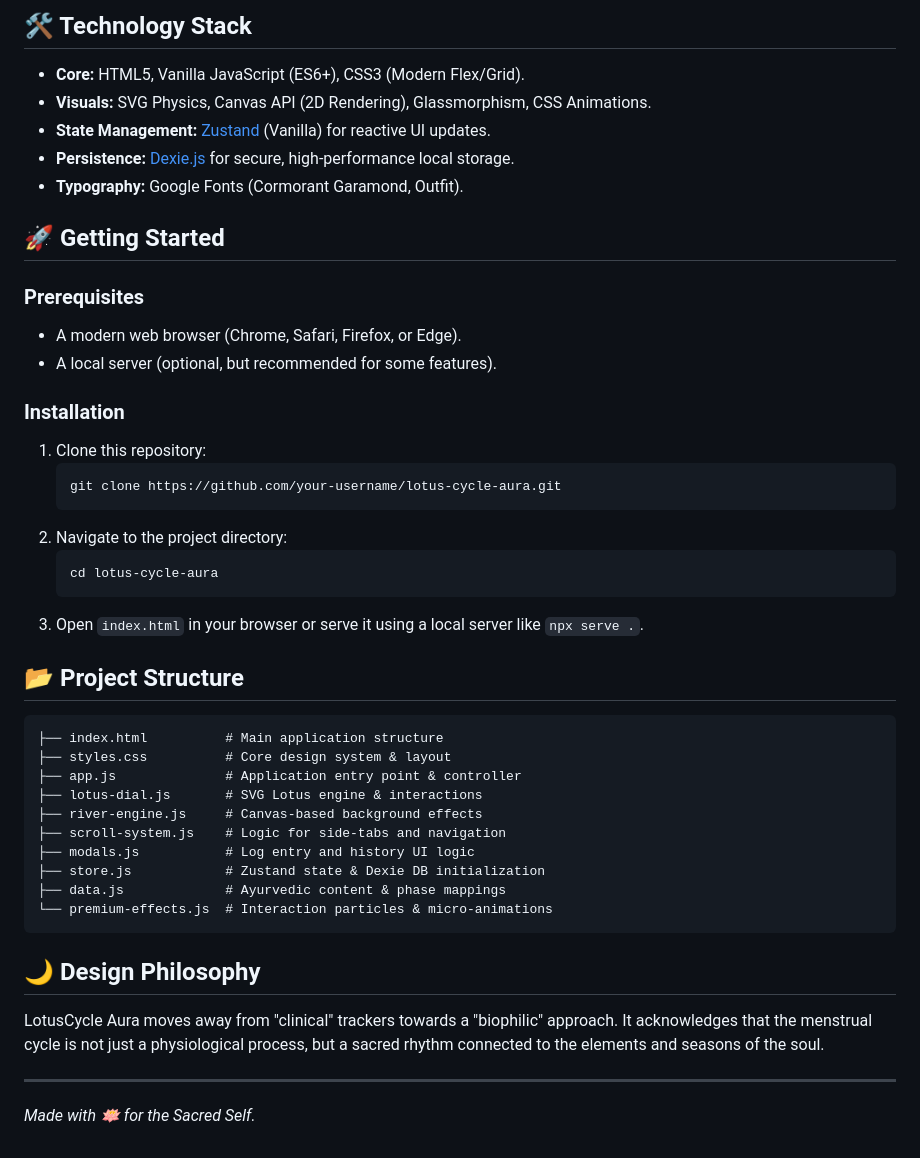
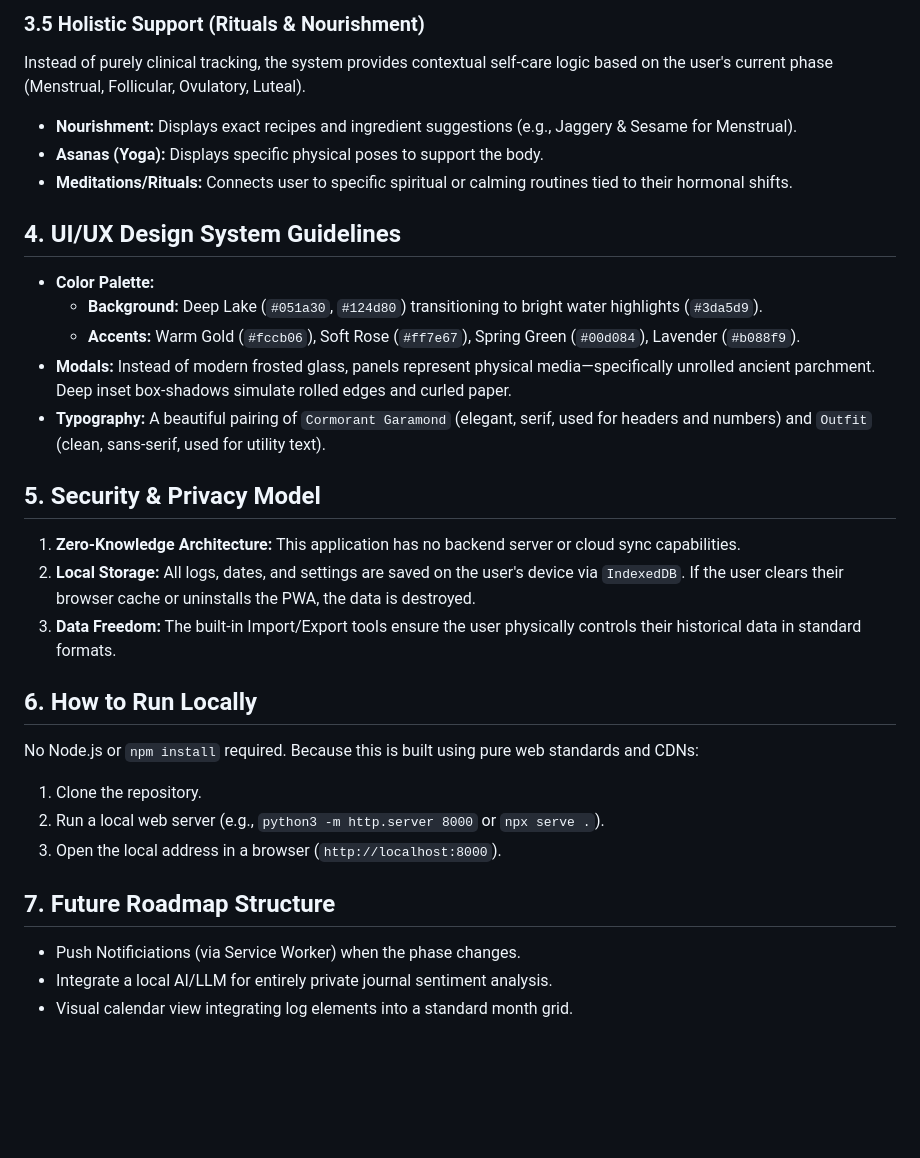
Before and after one commit to vikram-sra/lf, a Markdown page: README.md, the part around one of its changes. Drawn GitHub-style; blank space fills up the shorter version.

````diff
--- a/README.md
+++ b/README.md
@@ -29,48 +50,29 @@ Interactive side-navigation tabs that provide phase-specific wisdom:
 
-## 🛠️ Technology Stack
+### 3.5 Holistic Support (Rituals & Nourishment)
+Instead of purely clinical tracking, the system provides contextual self-care logic based on the user's current phase (Menstrual, Follicular, Ovulatory, Luteal).
+*   **Nourishment:** Displays exact recipes and ingredient suggestions (e.g., Jaggery & Sesame for Menstrual).
+*   **Asanas (Yoga):** Displays specific physical poses to support the body.
+*   **Meditations/Rituals:** Connects user to specific spiritual or calming routines tied to their hormonal shifts.
 
-- **Core:** HTML5, Vanilla JavaScript (ES6+), CSS3 (Modern Flex/Grid).
-- **Visuals:** SVG Physics, Canvas API (2D Rendering), Glassmorphism, CSS Animations.
-- **State Management:** [Zustand](https://github.com/pmndrs/zustand) (Vanilla) for reactive UI updates.
-- **Persistence:** [Dexie.js](https://dexie.org/) for secure, high-performance local storage.
-- **Typography:** Google Fonts (Cormorant Garamond, Outfit).
+## 4. UI/UX Design System Guidelines
+*   **Color Palette:**
+    *   **Background:** Deep Lake (`#051a30`, `#124d80`) transitioning to bright water highlights (`#3da5d9`).
+    *   **Accents:** Warm Gold (`#fccb06`), Soft Rose (`#ff7e67`), Spring Green (`#00d084`), Lavender (`#b088f9`).
+*   **Modals:** Instead of modern frosted glass, panels represent physical media—specifically unrolled ancient parchment. Deep inset box-shadows simulate rolled edges and curled paper.
+*   **Typography:** A beautiful pairing of `Cormorant Garamond` (elegant, serif, used for headers and numbers) and `Outfit` (clean, sans-serif, used for utility text).
 
-## 🚀 Getting Started
+## 5. Security & Privacy Model
+1.  **Zero-Knowledge Architecture:** This application has no backend server or cloud sync capabilities.
+2.  **Local Storage:** All logs, dates, and settings are saved on the user's device via `IndexedDB`. If the user clears their browser cache or uninstalls the PWA, the data is destroyed.
+3.  **Data Freedom:** The built-in Import/Export tools ensure the user physically controls their historical data in standard formats.
 
-### Prerequisites
-- A modern web browser (Chrome, Safari, Firefox, or Edge).
-- A local server (optional, but recommended for some features).
+## 6. How to Run Locally
+No Node.js or `npm install` required. Because this is built using pure web standards and CDNs:
+1.  Clone the repository.
+2.  Run a local web server (e.g., `python3 -m http.server 8000` or `npx serve .`).
+3.  Open the local address in a browser (`http://localhost:8000`).
 
-### Installation
-1. Clone this repository:
-   ```bash
-   git clone https://github.com/your-username/lotus-cycle-aura.git
-   ```
-2. Navigate to the project directory:
-   ```bash
-   cd lotus-cycle-aura
-   ```
-3. Open `index.html` in your browser or serve it using a local server like `npx serve .`.
-
-## 📂 Project Structure
-
-```text
-├── index.html          # Main application structure
-├── styles.css          # Core design system & layout
-├── app.js              # Application entry point & controller
-├── lotus-dial.js       # SVG Lotus engine & interactions
-├── river-engine.js     # Canvas-based background effects
-├── scroll-system.js    # Logic for side-tabs and navigation
-├── modals.js           # Log entry and history UI logic
-├── store.js            # Zustand state & Dexie DB initialization
-├── data.js             # Ayurvedic content & phase mappings
-└── premium-effects.js  # Interaction particles & micro-animations
-```
-
-## 🌙 Design Philosophy
-
-LotusCycle Aura moves away from "clinical" trackers towards a "biophilic" approach. It acknowledges that the menstrual cycle is not just a physiological process, but a sacred rhythm connected to the elements and seasons of the soul.
-
----
-
-*Made with 🪷 for the Sacred Self.*
+## 7. Future Roadmap Structure
+*   Push Notificiations (via Service Worker) when the phase changes.
+*   Integrate a local AI/LLM for entirely private journal sentiment analysis.
+*   Visual calendar view integrating log elements into a standard month grid.
````
Also changed, not shown: other parts of README.md (+42 -21 lines).
